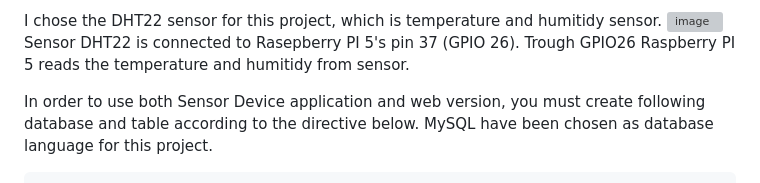
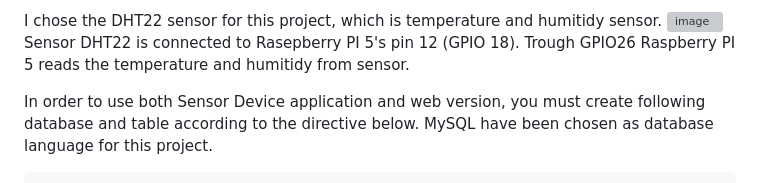
Before and after one commit to EK76/SensorDevice, a Markdown page: README.md, the part around one of its changes. GitHub-like rendering; grey boxes are pictures that could not be loaded.

```diff
--- a/README.md
+++ b/README.md
@@ -17,7 +17,7 @@ and display the contents to web browser trough the Apache webserver. PHP files a
 
 I chose the DHT22 sensor for this project, which is temperature and humitidy sensor.
 <img width="424" height="377" alt="image" src="https://github.com/user-attachments/assets/ced7df2b-60e7-413b-abd9-3d4165a7ad78" />
-Sensor DHT22 is connected to Rasepberry PI 5's pin 37 (GPIO 26). Trough GPIO26 Raspberry PI 5 reads the temperature and humitidy from sensor.
+Sensor DHT22 is connected to Rasepberry PI 5's pin 12 (GPIO 18). Trough GPIO26 Raspberry PI 5 reads the temperature and humitidy from sensor.
 
 In order to use both Sensor Device application and web version, you must create following database and table according to the directive below.
 MySQL have been chosen as database language for this project.
```
Also changed, not shown: other parts of README.md (+3 -2 lines).
